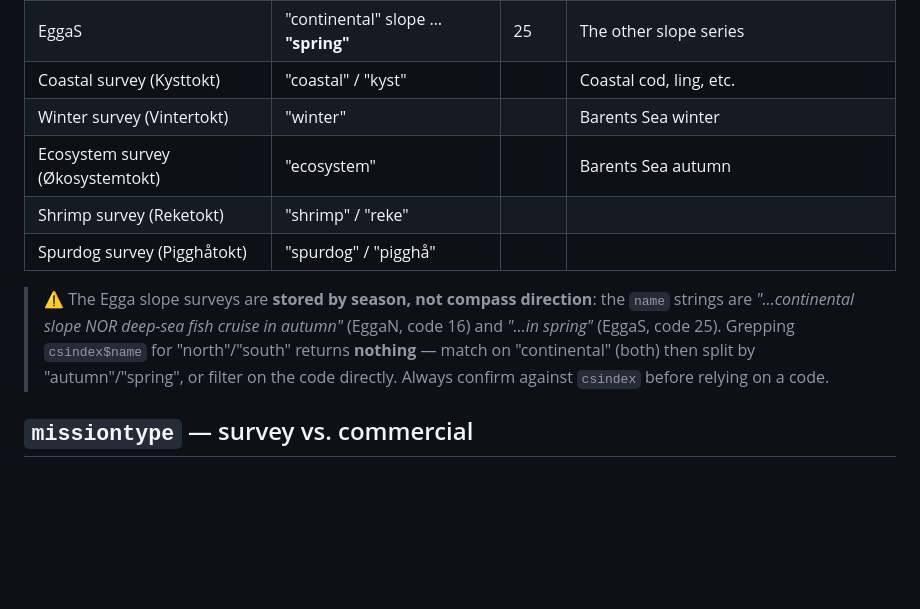
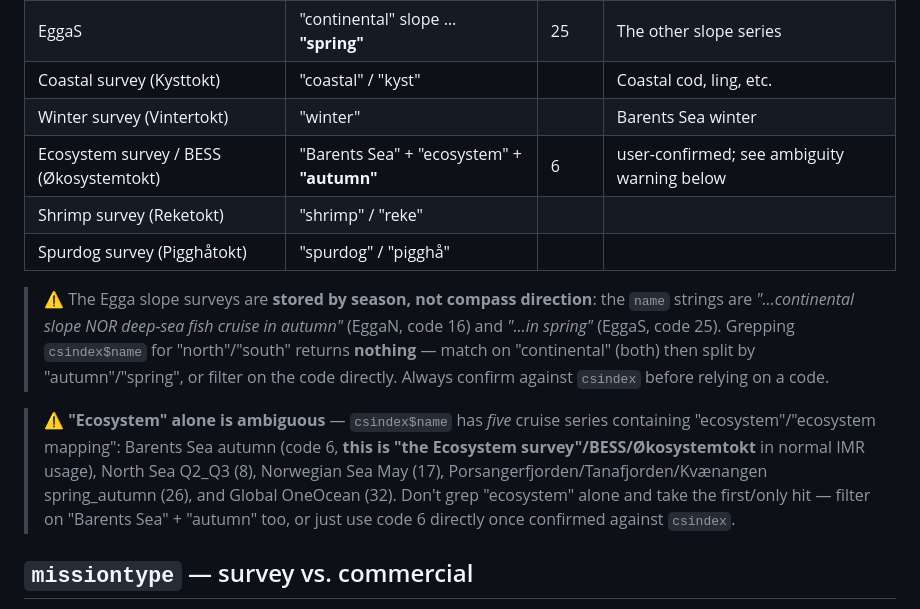
Before and after one commit to DeepWaterIMR/BAIT, a Markdown page: knowledge/species-and-surveys.md, the part around the change. Drawn GitHub-style; blank space fills up the shorter version.

Commit message:
Resolve Ecosystem survey cruise series code and flag ambiguity
The nickname table left the code blank as a placeholder; confirmed it's
code 6 (Barents Sea NOR-RUS ecosystem cruise in autumn / BESS). Also
"ecosystem" alone matches 5 cruise series in csindex, so add a warning
like the existing EggaN/EggaS one to stop agents from grabbing the
wrong match.

```diff
--- a/knowledge/species-and-surveys.md
+++ b/knowledge/species-and-surveys.md
@@ -89,7 +89,7 @@ verify the search term against `csindex` before relying on it.
 | EggaS | "continental" slope … **"spring"** | 25 | The other slope series |
 | Coastal survey (Kysttokt) | "coastal" / "kyst" | | Coastal cod, ling, etc. |
 | Winter survey (Vintertokt) | "winter" | | Barents Sea winter |
-| Ecosystem survey (Økosystemtokt) | "ecosystem" | | Barents Sea autumn |
+| Ecosystem survey / BESS (Økosystemtokt) | "Barents Sea" + "ecosystem" + **"autumn"** | 6 | user-confirmed; see ambiguity warning below |
 | Shrimp survey (Reketokt) | "shrimp" / "reke" | | |
 | Spurdog survey (Pigghåtokt) | "spurdog" / "pigghå" | | |
 
@@ -98,6 +98,13 @@ verify the search term against `csindex` before relying on it.
 > *"…in spring"* (EggaS, code 25). Grepping `csindex$name` for "north"/"south" returns
 > **nothing** — match on "continental" (both) then split by "autumn"/"spring", or filter on
 > the code directly. Always confirm against `csindex` before relying on a code.
+
+> ⚠️ **"Ecosystem" alone is ambiguous** — `csindex$name` has *five* cruise series containing
+> "ecosystem"/"ecosystem mapping": Barents Sea autumn (code 6, **this is "the Ecosystem
+> survey"/BESS/Økosystemtokt** in normal IMR usage), North Sea Q2_Q3 (8), Norwegian Sea May
+> (17), Porsangerfjorden/Tanafjorden/Kvænangen spring_autumn (26), and Global OneOcean (32).
+> Don't grep "ecosystem" alone and take the first/only hit — filter on "Barents Sea" +
+> "autumn" too, or just use code 6 directly once confirmed against `csindex`.
 
 ## `missiontype` — survey vs. commercial
 
```
